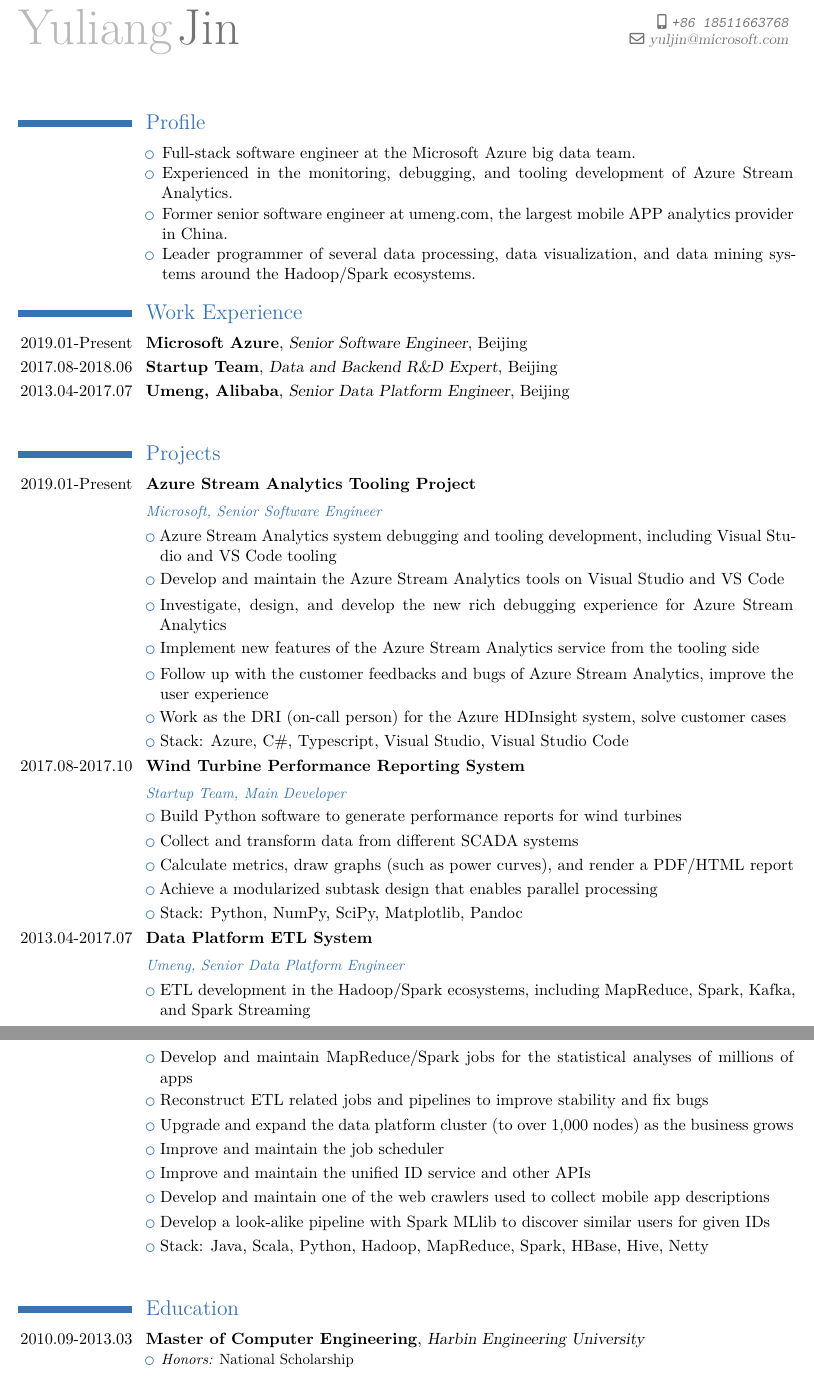
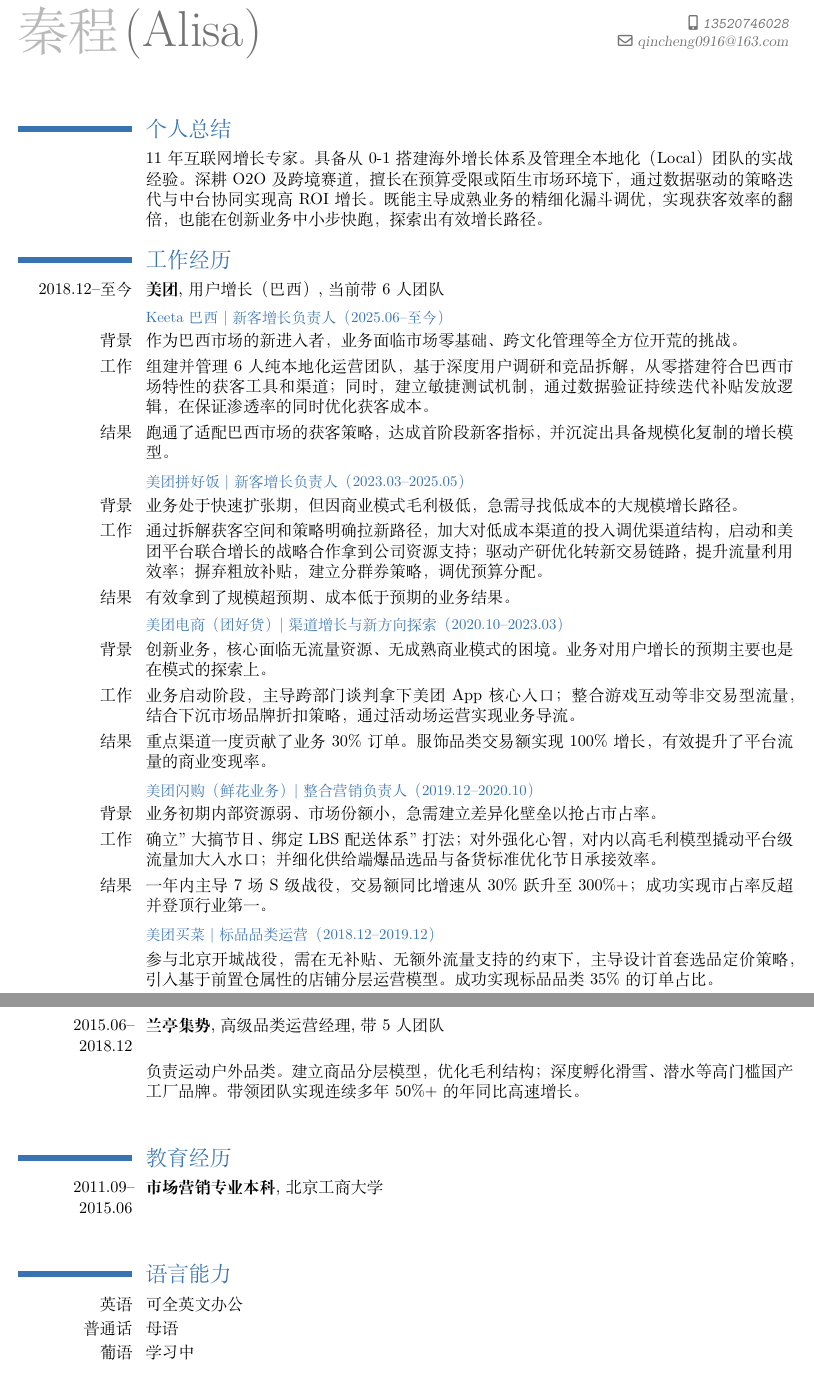
Before and after one commit to gnailuy/cv, a LaTeX CV (cv.tex): two parts of pages 1 and 2 of 2, joined at a grey line, cut so that both start at the same text. Compiled offline with XeLaTeX; a missing font is replaced by an installed copy or a similar font.

Commit message:
Add Chinese resume for 秦程 (Alisa) with CJK support

```diff
--- a/cv.tex
+++ b/cv.tex
@@ -9,6 +9,10 @@
 %\usepackage{hyperref}
 \usepackage{color}
 \usepackage{fontspec}
+\usepackage{xeCJK}
+\setCJKmainfont{SimSun}
+\setCJKsansfont{Microsoft YaHei}
+\setCJKmonofont{SimHei}
 
 % THEMES
 % Optional arguments are 'blue' (default), 'orange', 'red', 'green', 'grey' and 'roman' (for roman fonts, instead of sans serif fonts)
@@ -40,18 +44,10 @@
 %\newcommand{\years}[1]{\marginpar{\scriptsize #1}}
 
 % PERSONAL DATA
-\firstname{Yuliang}
-\familyname{Jin}
-%\title{Yuliang's Résumé}                                                       % Optional, remove the line if not wanted
-%\address{1406, \# 3 Fangushuijun, \#2 Tuofangying S. Rd.}{Chaoyang, Beijing}   % Optional, remove the line if not wanted
-\mobile{\texttt{+86 18511663768}}                                               % Optional, remove the line if not wanted
-%\phone{\texttt{+1 (347) 450-5748}}                                             % Optional, remove the line if not wanted
-%\fax{fax}                                                                      % Optional, remove the line if not wanted
-\email{yuljin@microsoft.com}                                                    % Optional, remove the line if not wanted
-%\homepage{gnailuy.com}                                                         % Optional, remove the line if not wanted
-%\extrainfo{github.com/gnailuy}                                                 % Optional, remove the line if not wanted
-%\photo[64pt]{dont_panic.png}                                                   % The picture must be resized to 64pt
-%\quote{Circuit bender, kernel hacker, robot builder, urban explorer, trombone playerer.}
+\firstname{秦程}
+\familyname{(Alisa)}
+\mobile{\texttt{13520746028}}
+\email{qincheng0916@163.com}
 
 % To show numerical labels in the bibliography; only useful if you make citations in your resume
 %\makeatletter
@@ -71,63 +67,51 @@
 
 \maketitle
 
-\section{Profile}
+\section{个人总结}
     \cvline{}{
-        \begin{itemize}
-            \item Full-stack software engineer at the Microsoft Azure big data team.
-            \item Experienced in the monitoring, debugging, and tooling development of Azure Stream Analytics.
-            \item Former senior software engineer at umeng.com, the largest mobile APP analytics provider in China.
-            \item Leader programmer of several data processing, data visualization, and data mining systems around the Hadoop/Spark ecosystems.
-        \end{itemize}
-    }{}{}{}{}
+        11 年互联网增长专家。具备从 0-1 搭建海外增长体系及管理全本地化（Local）团队的实战经验。深耕 O2O 及跨境赛道，擅长在预算受限或陌生市场环境下，通过数据驱动的策略迭代与中台协同实现高 ROI 增长。既能主导成熟业务的精细化漏斗调优，实现获客效率的翻倍，也能在创新业务中小步快跑，探索出有效增长路径。
+    }
 
-\section{Work Experience}
-    \cventry{2019.01-Present}{Microsoft Azure}{Senior Software Engineer}{Beijing}{}{}
-    \cventry{2017.08-2018.06}{Startup Team}{Data and Backend R\&D Expert}{Beijing}{}{}
-    \cventry{2013.04-2017.07}{Umeng, Alibaba}{Senior Data Platform Engineer}{Beijing}{}{}
+\section{工作经历}
+
+    \cventry{2018.12--至今}{美团}{用户增长（巴西）}{当前带6人团队}{}{}
+
+    \subsection{\small Keeta 巴西 | 新客增长负责人（2025.06--至今）}
+    \cvline{背景}{作为巴西市场的新进入者，业务面临市场零基础、跨文化管理等全方位开荒的挑战。}
+    \cvline{工作}{组建并管理 6 人纯本地化运营团队，基于深度用户调研和竞品拆解，从零搭建符合巴西市场特性的获客工具和渠道；同时，建立敏捷测试机制，通过数据验证持续迭代补贴发放逻辑，在保证渗透率的同时优化获客成本。}
+    \cvline{结果}{跑通了适配巴西市场的获客策略，达成首阶段新客指标，并沉淀出具备规模化复制的增长模型。}
+
+    \subsection{\small 美团拼好饭 | 新客增长负责人（2023.03--2025.05）}
+    \cvline{背景}{业务处于快速扩张期，但因商业模式毛利极低，急需寻找低成本的大规模增长路径。}
+    \cvline{工作}{通过拆解获客空间和策略明确拉新路径，加大对低成本渠道的投入调优渠道结构，启动和美团平台联合增长的战略合作拿到公司资源支持；驱动产研优化转新交易链路，提升流量利用效率；摒弃粗放补贴，建立分群券策略，调优预算分配。}
+    \cvline{结果}{有效拿到了规模超预期、成本低于预期的业务结果。}
+
+    \subsection{\small 美团电商（团好货） | 渠道增长与新方向探索（2020.10--2023.03）}
+    \cvline{背景}{创新业务，核心面临无流量资源、无成熟商业模式的困境。业务对用户增长的预期主要也是在模式的探索上。}
+    \cvline{工作}{业务启动阶段，主导跨部门谈判拿下美团 App 核心入口；整合游戏互动等非交易型流量，结合下沉市场品牌折扣策略，通过活动场运营实现业务导流。}
+    \cvline{结果}{重点渠道一度贡献了业务 30\% 订单。服饰品类交易额实现 100\% 增长，有效提升了平台流量的商业变现率。}
+
+    \subsection{\small 美团闪购（鲜花业务） | 整合营销负责人（2019.12--2020.10）}
+    \cvline{背景}{业务初期内部资源弱、市场份额小，急需建立差异化壁垒以抢占市占率。}
+    \cvline{工作}{确立"大搞节日、绑定 LBS 配送体系"打法；对外强化心智，对内以高毛利模型撬动平台级流量加大入水口；并细化供给端爆品选品与备货标准优化节日承接效率。}
+    \cvline{结果}{一年内主导 7 场 S 级战役，交易额同比增速从 30\% 跃升至 300\%+；成功实现市占率反超并登顶行业第一。}
+
+    \subsection{\small 美团买菜 | 标品品类运营（2018.12--2019.12）}
+    \cvline{}{参与北京开城战役，需在无补贴、无额外流量支持的约束下，主导设计首套选品定价策略，引入基于前置仓属性的店铺分层运营模型。成功实现标品品类 35\% 的订单占比。}
 
 \cvline{}{}
 
-\section{Projects}
-    \cventry{2019.01-Present}{Azure Stream Analytics Tooling Project}{}{}{}{}
-    \subsection{\small\emph{Microsoft, Senior Software Engineer}}
-    \cvlistitem{Azure Stream Analytics system debugging and tooling development, including Visual Studio and VS Code tooling}
-    \cvlistitem{Develop and maintain the Azure Stream Analytics tools on Visual Studio and VS Code}
-    \cvlistitem{Investigate, design, and develop the new rich debugging experience for Azure Stream Analytics}
-    \cvlistitem{Implement new features of the Azure Stream Analytics service from the tooling side}
-    \cvlistitem{Follow up with the customer feedbacks and bugs of Azure Stream Analytics, improve the user experience}
-    \cvlistitem{Work as the DRI (on-call person) for the Azure HDInsight system, solve customer cases}
-    \cvlistitem{Stack: Azure, C\#, Typescript, Visual Studio, Visual Studio Code}
-
-    \cventry{2017.08-2017.10}{Wind Turbine Performance Reporting System}{}{}{}{}
-    \subsection{\small\emph{Startup Team, Main Developer}}
-    \cvlistitem{Build Python software to generate performance reports for wind turbines}
-    \cvlistitem{Collect and transform data from different SCADA systems}
-    \cvlistitem{Calculate metrics, draw graphs (such as power curves), and render a PDF/HTML report}
-    \cvlistitem{Achieve a modularized subtask design that enables parallel processing}
-    \cvlistitem{Stack: Python, NumPy, SciPy, Matplotlib, Pandoc}
-
-    \cventry{2013.04-2017.07}{Data Platform ETL System}{}{}{}{}
-    \subsection{\small\emph{Umeng, Senior Data Platform Engineer}}
-    \cvlistitem{ETL development in the Hadoop/Spark ecosystems, including MapReduce, Spark, Kafka, and Spark Streaming}
-    \cvlistitem{Develop and maintain MapReduce/Spark jobs for the statistical analyses of millions of apps}
-    \cvlistitem{Reconstruct ETL related jobs and pipelines to improve stability and fix bugs}
-    \cvlistitem{Upgrade and expand the data platform cluster (to over 1,000 nodes) as the business grows}
-    \cvlistitem{Improve and maintain the job scheduler}
-    \cvlistitem{Improve and maintain the unified ID service and other APIs}
-    \cvlistitem{Develop and maintain one of the web crawlers used to collect mobile app descriptions}
-    \cvlistitem{Develop a look-alike pipeline with Spark MLlib to discover similar users for given IDs}
-    \cvlistitem{Stack: Java, Scala, Python, Hadoop, MapReduce, Spark, HBase, Hive, Netty}
+    \cventry{2015.06--2018.12}{兰亭集势}{高级品类运营经理}{带5人团队}{}{}
+    \cvline{}{负责运动户外品类。建立商品分层模型，优化毛利结构；深度孵化滑雪、潜水等高门槛国产工厂品牌。带领团队实现连续多年 50\%+ 的年同比高速增长。}
 
 \cvline{}{}
 
-\section{Education}
-    \cventry{2010.09-2013.03}{Master of Computer Engineering}{Harbin Engineering University}{}{}{
-        \begin{itemize}
-            \item \textit{Honors:} National Scholarship
-        \end{itemize}
-    }
-    \cventry{2006.09-2010.07}{Bachelor of Computer Science and Technology}{Harbin Engineering University}{}{}{}
+\section{教育经历}
+    \cventry{2011.09--2015.06}{市场营销专业本科}{北京工商大学}{}{}{}
 
 \cvline{}{}
 
+\section{语言能力}
+    \cvlanguage{英语}{可全英文办公}{}
+    \cvlanguage{普通话}{母语}{}
+    \cvlanguage{葡语}{学习中}{}
```
Also changed, not shown: Makefile, cv.tex (23 more changed lines).
